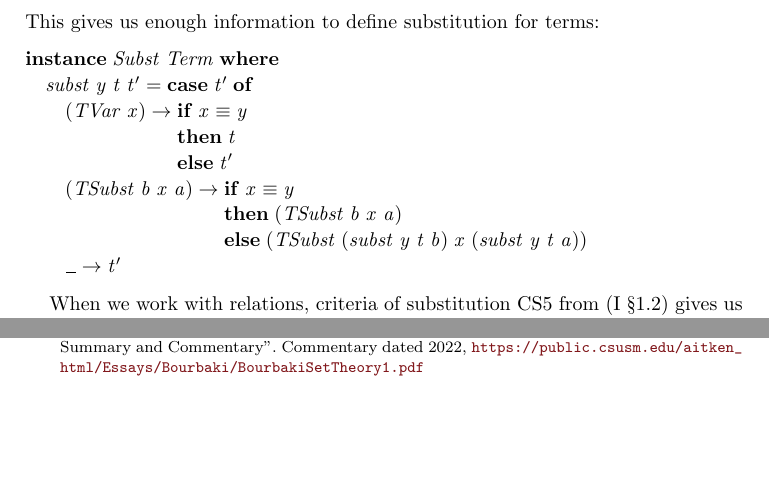
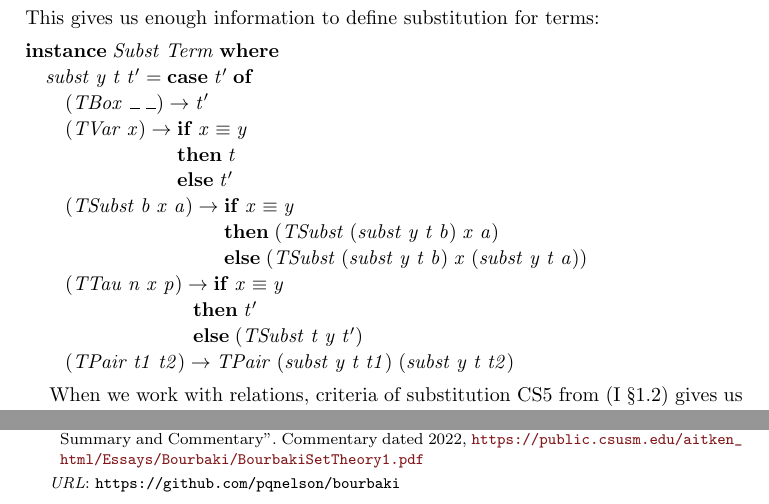
Before and after one commit to pqnelson/bourbaki, a LaTeX paper (bourbaki.tex): two parts of pages 4 and 15 of 15, joined at a grey line, cut so that both start at the same text, the shorter picture padded with empty space. Compiled offline with pdfLaTeX.

Commit message:
[minor] Adjusted substitutions in terms for further simplifications

```diff
--- a/bourbaki.tex
+++ b/bourbaki.tex
@@ -282,6 +282,7 @@
 \title{Bourbaki's Formal System in Haskell}
 \author{Alex Nelson}
 \date{January 7, 2024}
+\urladdr{https://github.com/pqnelson/bourbaki}
 \begin{document}
 \maketitle
 
@@ -519,20 +520,22 @@ This gives us enough information to define substitution for terms:
 \column{B}{@{}>{\hspre}l<{\hspost}@{}}%
 \column{3}{@{}>{\hspre}l<{\hspost}@{}}%
 \column{5}{@{}>{\hspre}l<{\hspost}@{}}%
-\column{8}{@{}>{\hspre}c<{\hspost}@{}}%
-\column{8E}{@{}l@{}}%
-\column{12}{@{}>{\hspre}l<{\hspost}@{}}%
 \column{15}{@{}>{\hspre}c<{\hspost}@{}}%
 \column{15E}{@{}l@{}}%
 \column{19}{@{}>{\hspre}l<{\hspost}@{}}%
-\column{21}{@{}>{\hspre}c<{\hspost}@{}}%
-\column{21E}{@{}l@{}}%
+\column{20}{@{}>{\hspre}c<{\hspost}@{}}%
+\column{20E}{@{}l@{}}%
+\column{21}{@{}>{\hspre}l<{\hspost}@{}}%
+\column{24}{@{}>{\hspre}l<{\hspost}@{}}%
 \column{25}{@{}>{\hspre}l<{\hspost}@{}}%
 \column{E}{@{}>{\hspre}l<{\hspost}@{}}%
 \>[B]{}\mathbf{instance}\;\Conid{Subst}\;\Conid{Term}\;\mathbf{where}{}\<[E]%
 \\
 \>[B]{}\hsindent{3}{}\<[3]%
 \>[3]{}\Varid{subst}\;\Varid{y}\;\Varid{t}\;\Varid{t'}\mathrel{=}\mathbf{case}\;\Varid{t'}\;\mathbf{of}{}\<[E]%
+\\
+\>[3]{}\hsindent{2}{}\<[5]%
+\>[5]{}(\Conid{TBox}\;\anonymous \;\anonymous )\to \Varid{t'}{}\<[E]%
 \\
 \>[3]{}\hsindent{2}{}\<[5]%
 \>[5]{}(\Conid{TVar}\;\Varid{x}){}\<[15]%
@@ -545,17 +548,26 @@ This gives us enough information to define substitution for terms:
 \\
 \>[3]{}\hsindent{2}{}\<[5]%
 \>[5]{}(\Conid{TSubst}\;\Varid{b}\;\Varid{x}\;\Varid{a}){}\<[21]%
-\>[21]{}\to {}\<[21E]%
+\>[21]{}\to {}\<[25]%
 \>[25]{}\mathbf{if}\;\Varid{x}\equiv \Varid{y}{}\<[E]%
 \\
-\>[25]{}\mathbf{then}\;(\Conid{TSubst}\;\Varid{b}\;\Varid{x}\;\Varid{a}){}\<[E]%
+\>[25]{}\mathbf{then}\;(\Conid{TSubst}\;(\Varid{subst}\;\Varid{y}\;\Varid{t}\;\Varid{b})\;\Varid{x}\;\Varid{a}){}\<[E]%
 \\
 \>[25]{}\mathbf{else}\;(\Conid{TSubst}\;(\Varid{subst}\;\Varid{y}\;\Varid{t}\;\Varid{b})\;\Varid{x}\;(\Varid{subst}\;\Varid{y}\;\Varid{t}\;\Varid{a})){}\<[E]%
 \\
 \>[3]{}\hsindent{2}{}\<[5]%
-\>[5]{}\anonymous {}\<[8]%
-\>[8]{}\to {}\<[8E]%
-\>[12]{}\Varid{t'}{}\<[E]%
+\>[5]{}(\Conid{TTau}\;\Varid{n}\;\Varid{x}\;\Varid{p})\to \mathbf{if}\;\Varid{x}\equiv \Varid{y}{}\<[E]%
+\\
+\>[5]{}\hsindent{16}{}\<[21]%
+\>[21]{}\mathbf{then}\;\Varid{t'}{}\<[E]%
+\\
+\>[5]{}\hsindent{16}{}\<[21]%
+\>[21]{}\mathbf{else}\;(\Conid{TSubst}\;\Varid{t}\;\Varid{y}\;\Varid{t'}){}\<[E]%
+\\
+\>[3]{}\hsindent{2}{}\<[5]%
+\>[5]{}(\Conid{TPair}\;\Varid{t1}\;\Varid{t2}){}\<[20]%
+\>[20]{}\to {}\<[20E]%
+\>[24]{}\Conid{TPair}\;(\Varid{subst}\;\Varid{y}\;\Varid{t}\;\Varid{t1})\;(\Varid{subst}\;\Varid{y}\;\Varid{t}\;\Varid{t2}){}\<[E]%
 \ColumnHook
 \end{hscode}\resethooks
 
```
Also changed, not shown: 1 other file.
